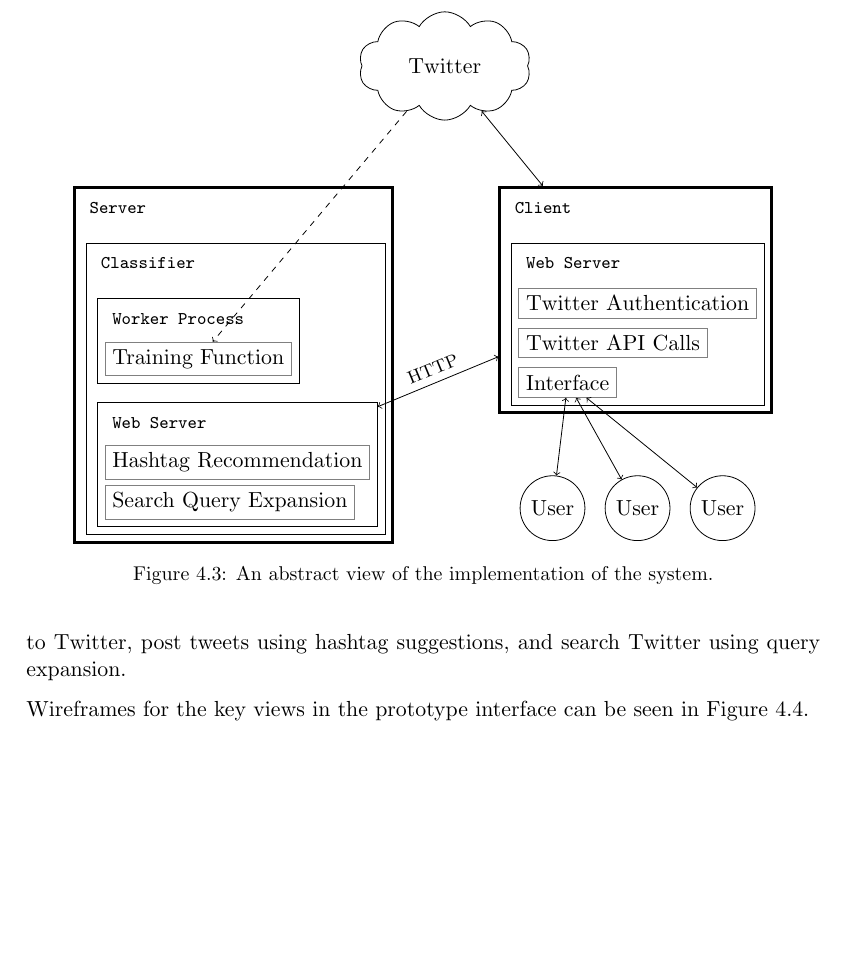
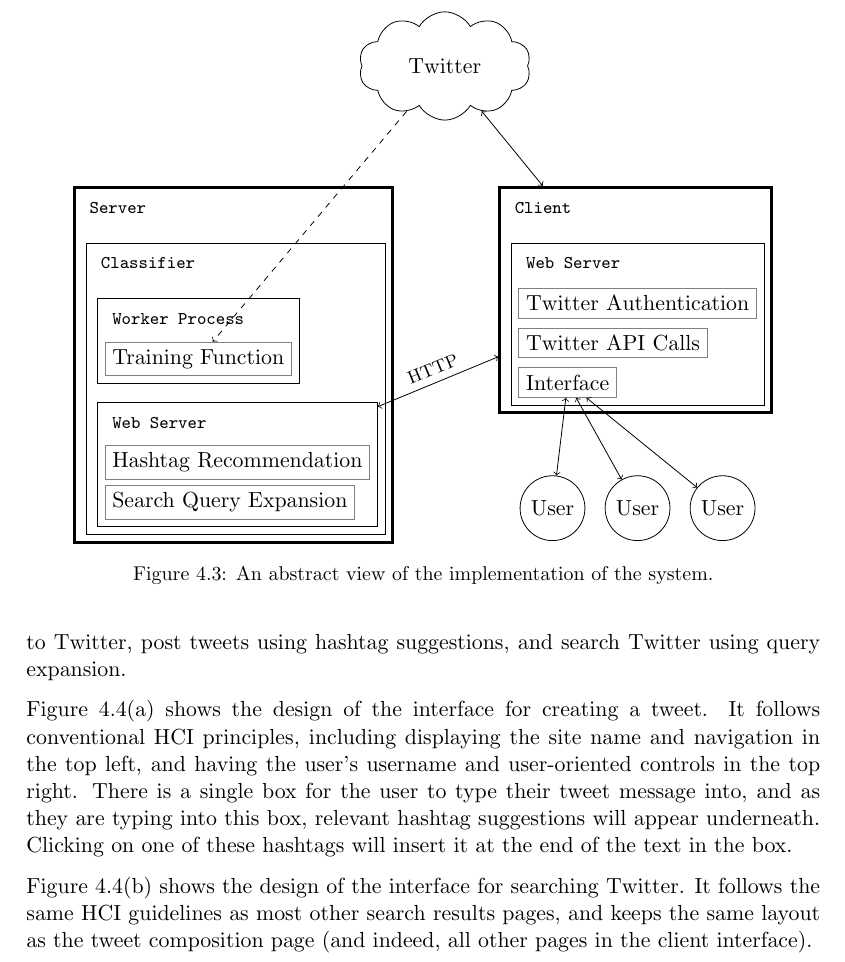
Before and after one commit to daviesjamie/3yp, a LaTeX thesis (deliverables/final/final.tex): part of page 19 of 30, cut so that both start at the same text, the shorter picture padded with empty space. Compiled offline with pdfLaTeX.

Commit message:
Added detail to the user interface design.

```diff
--- a/deliverables/final/final.tex
+++ b/deliverables/final/final.tex
@@ -422,7 +422,9 @@
 \section{User Interface}
 Whilst the primary focus of this project is the creation of the tool to provide hashtag suggestions and query expansions (the server), a simple prototype interface will also be developed. This interface will remain simple, but will enable users to log in to Twitter, post tweets using hashtag suggestions, and search Twitter using query expansion.
 
-Wireframes for the key views in the prototype interface can be seen in \autoref{fig:wireframes}.
+Figure~\autoref{fig:wireframe:tweet} shows the design of the interface for creating a tweet. It follows conventional HCI principles, including displaying the site name and navigation in the top left, and having the user's username and user-oriented controls in the top right. There is a single box for the user to type their tweet message into, and as they are typing into this box, relevant hashtag suggestions will appear underneath. Clicking on one of these hashtags will insert it at the end of the text in the box.
+
+Figure~\autoref{fig:wireframe:searchresults} shows the design of the interface for searching Twitter. It follows the same HCI guidelines as most other search results pages, and keeps the same layout as the tweet composition page (and indeed, all other pages in the client interface).
 
 \begin{figure}[htpb]
     \centering
```
Also changed, not shown: deliverables/final/final.pdf.
